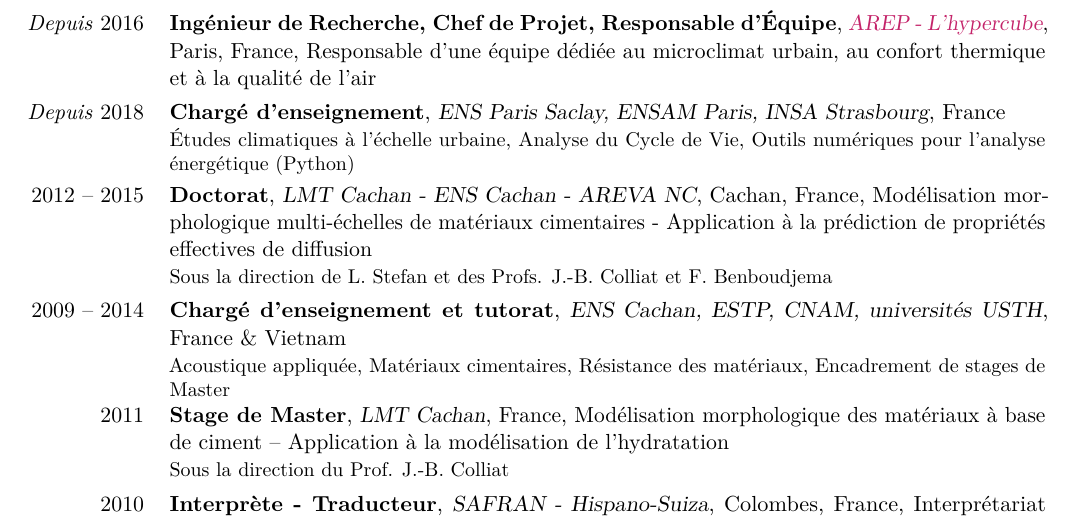
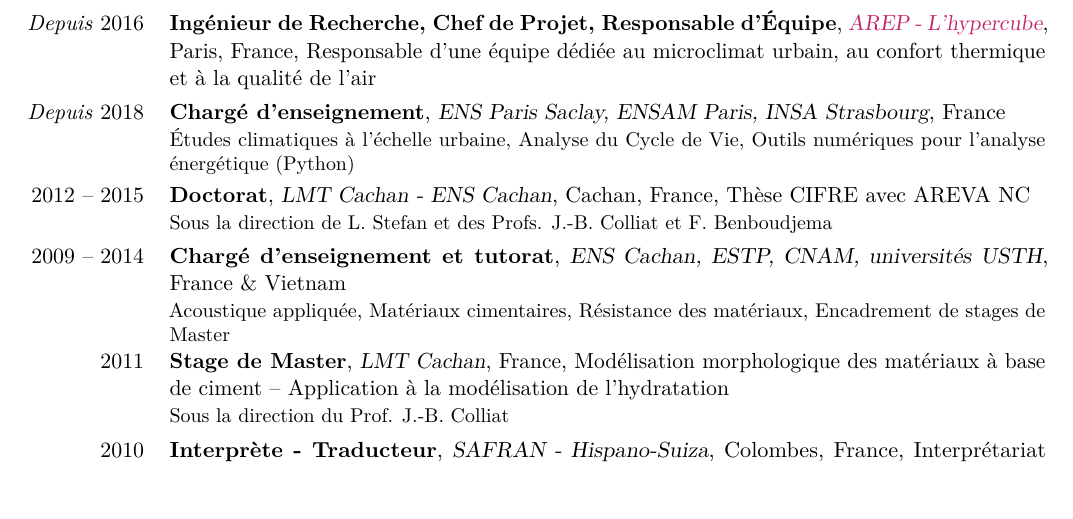
Before and after one commit to matbog/curriculum, a LaTeX CV (CV_BOGDAN_FR_short.tex): part of page 1 of 2, cut so that both start at the same text, the shorter picture padded with empty space. Compiled offline with pdfLaTeX.

Commit message:
Clarify doctoral thesis details in CV
Updated the description of the doctoral thesis to specify CIFRE collaboration with AREVA NC.

```diff
--- a/CV_BOGDAN_FR_short.tex
+++ b/CV_BOGDAN_FR_short.tex
@@ -43,7 +43,7 @@
 
 \cventry{\textit{Depuis} 2018}{Chargé d'enseignement}{ENS Paris Saclay, ENSAM Paris, INSA Strasbourg}{France}{}{Études climatiques à l'échelle urbaine, Analyse du Cycle de Vie, Outils numériques pour l'analyse énergétique (Python)}
 
-\cventry{2012 -- 2015}{Doctorat}{LMT Cachan - ENS Cachan - AREVA NC}{Cachan, France}{Modélisation morphologique multi-échelles de matériaux cimentaires - Application à la prédiction de propriétés effectives de diffusion}{Sous la direction de L. Stefan et des Profs. J.-B. Colliat et F. Benboudjema}{}
+\cventry{2012 -- 2015}{Doctorat}{LMT Cachan - ENS Cachan}{Cachan, France}{Thèse CIFRE avec AREVA NC}{Sous la direction de L. Stefan et des Profs. J.-B. Colliat et F. Benboudjema}{}
 
 \cventry{2009 -- 2014}{Chargé d'enseignement et tutorat}{ENS Cachan, ESTP, CNAM, universités USTH}{France \& Vietnam}{}{Acoustique appliquée, Matériaux cimentaires, Résistance des matériaux, Encadrement de stages de Master}
 
```
